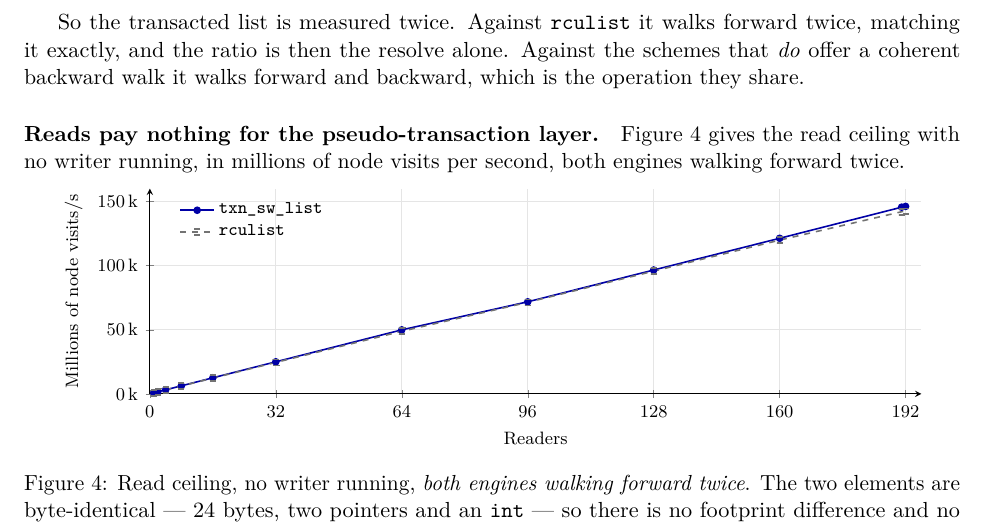
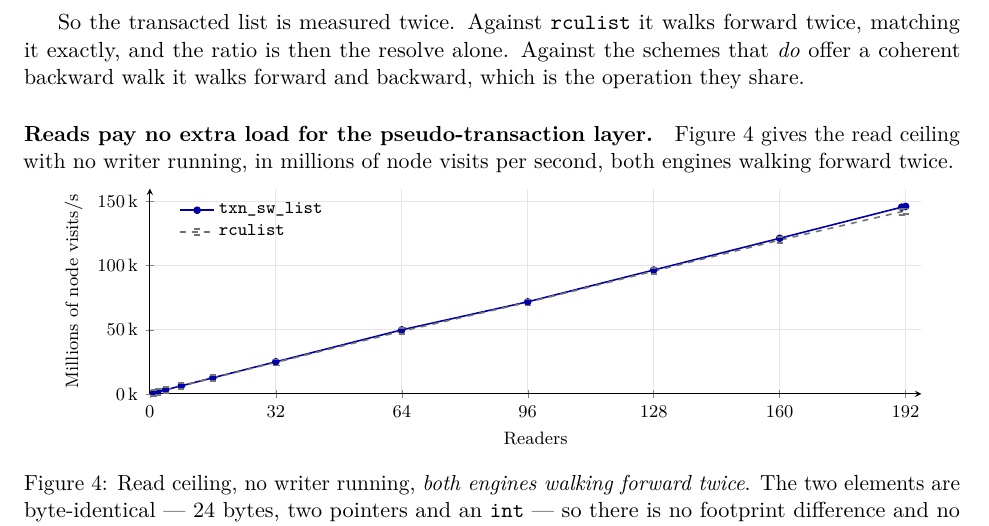
Before and after one commit to compudj/articles, a LaTeX paper (p1-sw-flip-latch/main.tex): part of page 24 of 43, cut so that both start at the same text. Compiled offline with pdfLaTeX.

Commit message:
p1: state the read-side cost claim as a load in the heading too
The README rule is that read-side cost claims are about loads, not
instructions: say "no extra load", never "charges the reader nothing".
The body under this head already obeys it -- it prices the predicted
branch and says "zero loads, not zero instructions" -- but the heading
itself stated the banned blanket form, and a heading is what a skimming
reviewer reads.

Signed-off-by: Mathieu Desnoyers <mathieu.desnoyers@efficios.com>

```diff
--- a/p1-sw-flip-latch/main.tex
+++ b/p1-sw-flip-latch/main.tex
@@ -1738,7 +1738,7 @@ forward twice, matching it exactly, and the ratio is then the resolve alone.
 Against the schemes that \emph{do} offer a coherent backward walk it walks
 forward and backward, which is the operation they share.
 
-\paragraph{Reads pay nothing for the \pseudotxn layer.} \Cref{fig:readcost}
+\paragraph{Reads pay no extra load for the \pseudotxn layer.} \Cref{fig:readcost}
 gives the read ceiling with no writer running, in millions of node visits per
 second, both engines walking forward twice.
 
```
